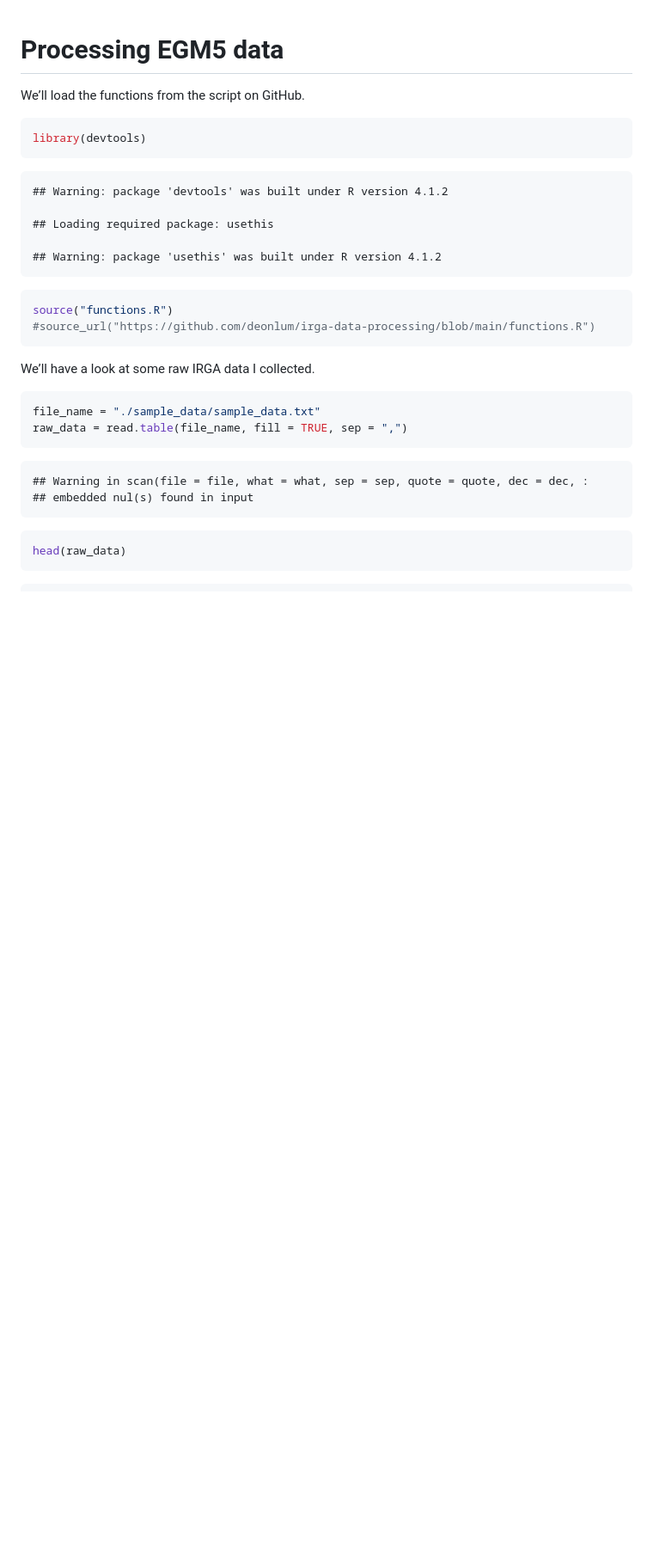
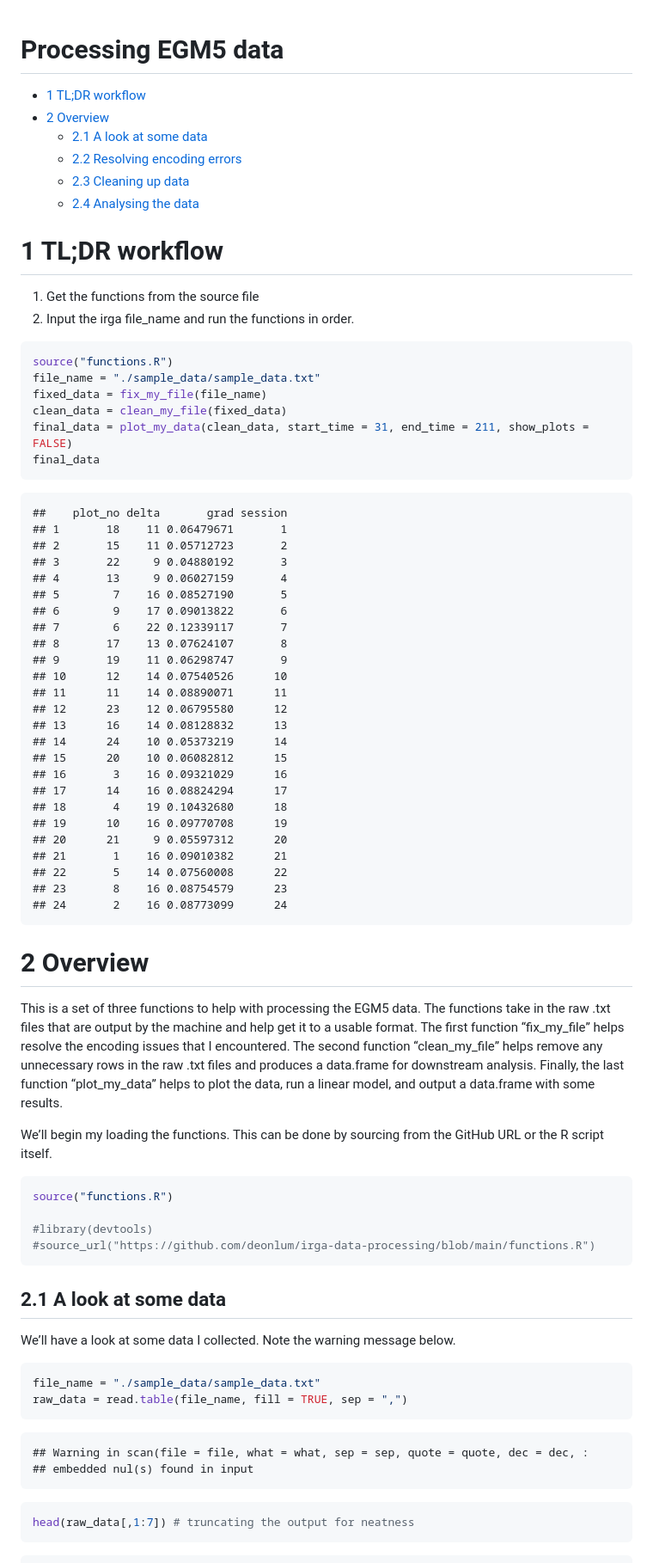
Before and after one commit to deonlum/irga-data-processing, a Markdown page: data-processing.md, the part around the change printed below. Shown: that part at 86% size. GitHub-like rendering; blank space fills up the shorter version.

````diff
--- a/data-processing.md
+++ b/data-processing.md
@@ -1,24 +1,82 @@
 Processing EGM5 data
 ================
 
-We’ll load the functions from the script on GitHub.
+-   <a href="#1-tldr-workflow" id="toc-1-tldr-workflow">1 TL;DR workflow</a>
+-   <a href="#2-overview" id="toc-2-overview">2 Overview</a>
+    -   <a href="#21-a-look-at-some-data" id="toc-21-a-look-at-some-data">2.1 A
+        look at some data</a>
+    -   <a href="#22-resolving-encoding-errors"
+        id="toc-22-resolving-encoding-errors">2.2 Resolving encoding errors</a>
+    -   <a href="#23-cleaning-up-data" id="toc-23-cleaning-up-data">2.3 Cleaning
+        up data</a>
+    -   <a href="#24-analysing-the-data" id="toc-24-analysing-the-data">2.4
+        Analysing the data</a>
 
-``` r
-library(devtools)
-```
+# 1 TL;DR workflow
 
-    ## Warning: package 'devtools' was built under R version 4.1.2
-
-    ## Loading required package: usethis
-
-    ## Warning: package 'usethis' was built under R version 4.1.2
+1)  Get the functions from the source file
+2)  Input the irga file_name and run the functions in order.
 
 ``` r
 source("functions.R")
+file_name = "./sample_data/sample_data.txt"
+fixed_data = fix_my_file(file_name)
+clean_data = clean_my_file(fixed_data)
+final_data = plot_my_data(clean_data, start_time = 31, end_time = 211, show_plots = FALSE)
+final_data
+```
+
+    ##    plot_no delta       grad session
+    ## 1       18    11 0.06479671       1
+    ## 2       15    11 0.05712723       2
+    ## 3       22     9 0.04880192       3
+    ## 4       13     9 0.06027159       4
+    ## 5        7    16 0.08527190       5
+    ## 6        9    17 0.09013822       6
+    ## 7        6    22 0.12339117       7
+    ## 8       17    13 0.07624107       8
+    ## 9       19    11 0.06298747       9
+    ## 10      12    14 0.07540526      10
+    ## 11      11    14 0.08890071      11
+    ## 12      23    12 0.06795580      12
+    ## 13      16    14 0.08128832      13
+    ## 14      24    10 0.05373219      14
+    ## 15      20    10 0.06082812      15
+    ## 16       3    16 0.09321029      16
+    ## 17      14    16 0.08824294      17
+    ## 18       4    19 0.10432680      18
+    ## 19      10    16 0.09770708      19
+    ## 20      21     9 0.05597312      20
+    ## 21       1    16 0.09010382      21
+    ## 22       5    14 0.07560008      22
+    ## 23       8    16 0.08754579      23
+    ## 24       2    16 0.08773099      24
+
+# 2 Overview
+
+This is a set of three functions to help with processing the EGM5 data.
+The functions take in the raw .txt files that are output by the machine
+and help get it to a usable format. The first function “fix_my_file”
+helps resolve the encoding issues that I encountered. The second
+function “clean_my_file” helps remove any unnecessary rows in the raw
+.txt files and produces a data.frame for downstream analysis. Finally,
+the last function “plot_my_data” helps to plot the data, run a linear
+model, and output a data.frame with some results.
+
+We’ll begin my loading the functions. This can be done by sourcing from
+the GitHub URL or the R script itself.
+
+``` r
+source("functions.R")
+
+#library(devtools)
 #source_url("https://github.com/deonlum/irga-data-processing/blob/main/functions.R")
 ```
 
-We’ll have a look at some raw IRGA data I collected.
+## 2.1 A look at some data
+
+We’ll have a look at some data I collected. Note the warning message
+below.
 
 ``` r
 file_name = "./sample_data/sample_data.txt"
@@ -29,6 +87,6 @@ raw_data = read.table(file_name, fill = TRUE, sep = ",")
     ## embedded nul(s) found in input
 
 ``` r
-head(raw_data)
+head(raw_data[,1:7]) # truncating the output for neatness
 ```
 
````
Also changed, not shown: other parts of data-processing.md (+129 -117 lines).
